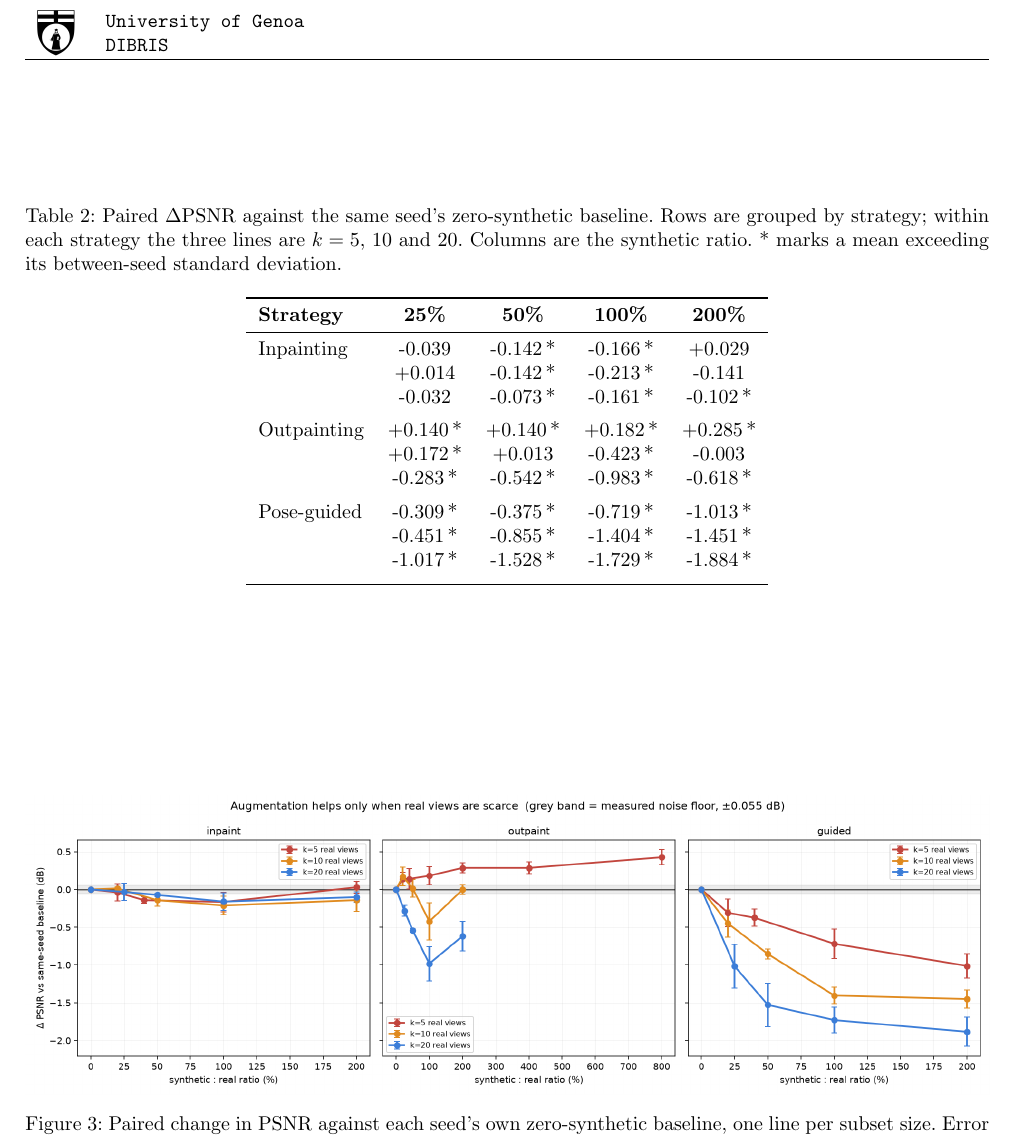
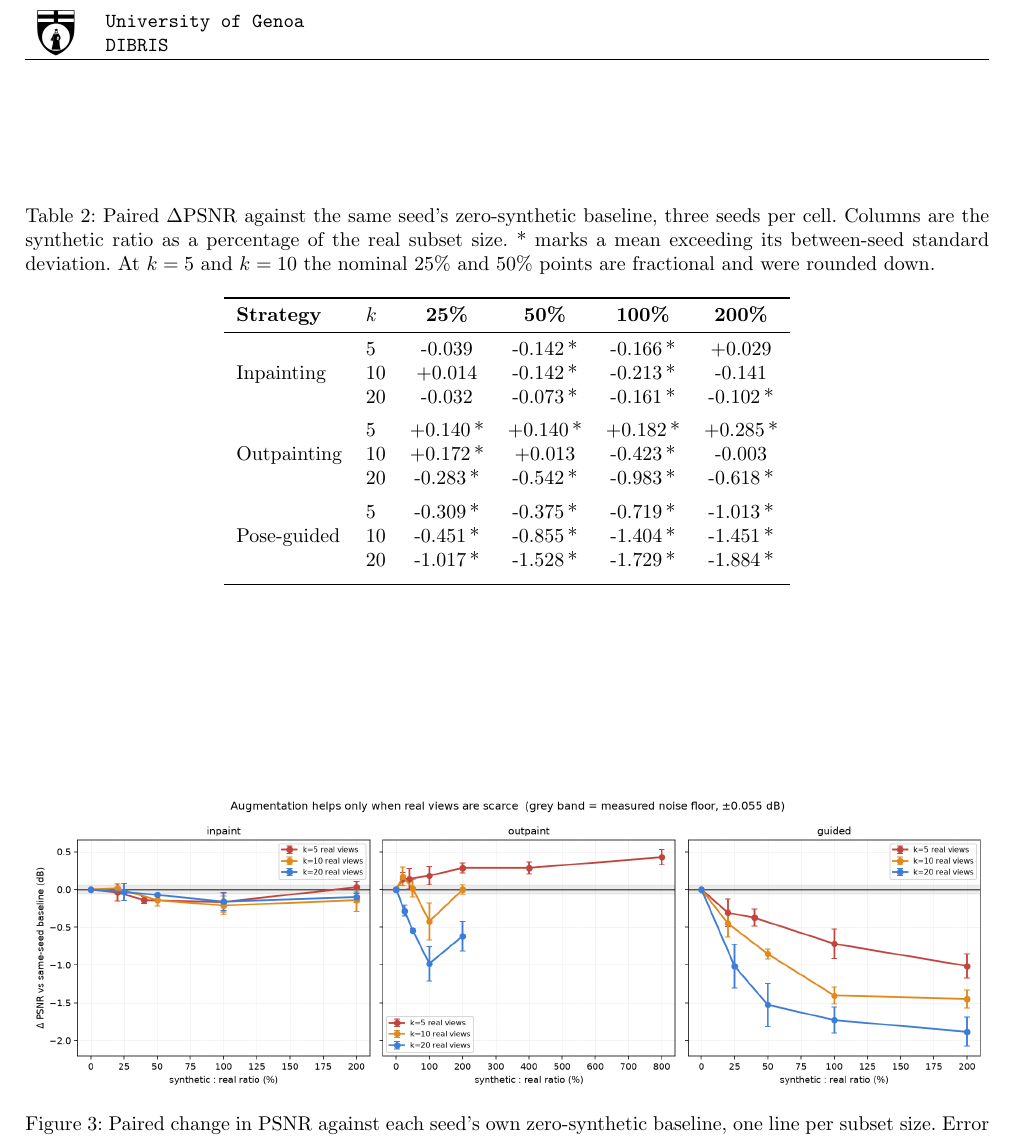
Before and after one commit to mohamedeyaad/fewshot-gaussian-splatting, a LaTeX paper (latex/report.tex): part of page 6 of 10, cut so that both start at the same text. Compiled offline with pdfLaTeX.

Commit message:
Name the subset size in the grid table rather than implying it

```diff
--- a/latex/report.tex
+++ b/latex/report.tex
@@ -171,26 +171,27 @@ quantities against the measured noise floor.
 \begin{table}[htbp]
   \centering
   \caption{Paired $\Delta$PSNR against the same seed's zero-synthetic
-  baseline. Rows are grouped by strategy; within each strategy the three lines
-  are $k = 5$, $10$ and $20$. Columns are the synthetic ratio. * marks a mean
-  exceeding its between-seed standard deviation.}
+  baseline, three seeds per cell. Columns are the synthetic ratio as a
+  percentage of the real subset size. * marks a mean exceeding its between-seed
+  standard deviation. At $k = 5$ and $k = 10$ the nominal 25\% and 50\% points
+  are fractional and were rounded down.}
   \label{tab:grid}
-  \begin{tabular}{lcccc}
+  \begin{tabular}{llcccc}
     \toprule
-    \textbf{Strategy} & \textbf{25\%} & \textbf{50\%} & \textbf{100\%}
-    & \textbf{200\%} \\
+    \textbf{Strategy} & $k$ & \textbf{25\%} & \textbf{50\%}
+    & \textbf{100\%} & \textbf{200\%} \\
     \midrule
-    Inpainting & -0.039 & -0.142\,* & -0.166\,* & +0.029 \\
-     & +0.014 & -0.142\,* & -0.213\,* & -0.141 \\
-     & -0.032 & -0.073\,* & -0.161\,* & -0.102\,* \\
+    \multirow{3}{*}{Inpainting} & 5 & -0.039 & -0.142\,* & -0.166\,* & +0.029 \\
+     & 10 & +0.014 & -0.142\,* & -0.213\,* & -0.141 \\
+     & 20 & -0.032 & -0.073\,* & -0.161\,* & -0.102\,* \\
     \addlinespace
-    Outpainting & +0.140\,* & +0.140\,* & +0.182\,* & +0.285\,* \\
-     & +0.172\,* & +0.013 & -0.423\,* & -0.003 \\
-     & -0.283\,* & -0.542\,* & -0.983\,* & -0.618\,* \\
+    \multirow{3}{*}{Outpainting} & 5 & +0.140\,* & +0.140\,* & +0.182\,* & +0.285\,* \\
+     & 10 & +0.172\,* & +0.013 & -0.423\,* & -0.003 \\
+     & 20 & -0.283\,* & -0.542\,* & -0.983\,* & -0.618\,* \\
     \addlinespace
-    Pose-guided & -0.309\,* & -0.375\,* & -0.719\,* & -1.013\,* \\
-     & -0.451\,* & -0.855\,* & -1.404\,* & -1.451\,* \\
-     & -1.017\,* & -1.528\,* & -1.729\,* & -1.884\,* \\
+    \multirow{3}{*}{Pose-guided} & 5 & -0.309\,* & -0.375\,* & -0.719\,* & -1.013\,* \\
+     & 10 & -0.451\,* & -0.855\,* & -1.404\,* & -1.451\,* \\
+     & 20 & -1.017\,* & -1.528\,* & -1.729\,* & -1.884\,* \\
     \addlinespace
     \bottomrule
   \end{tabular}
```
Also changed, not shown: 2 other files.
